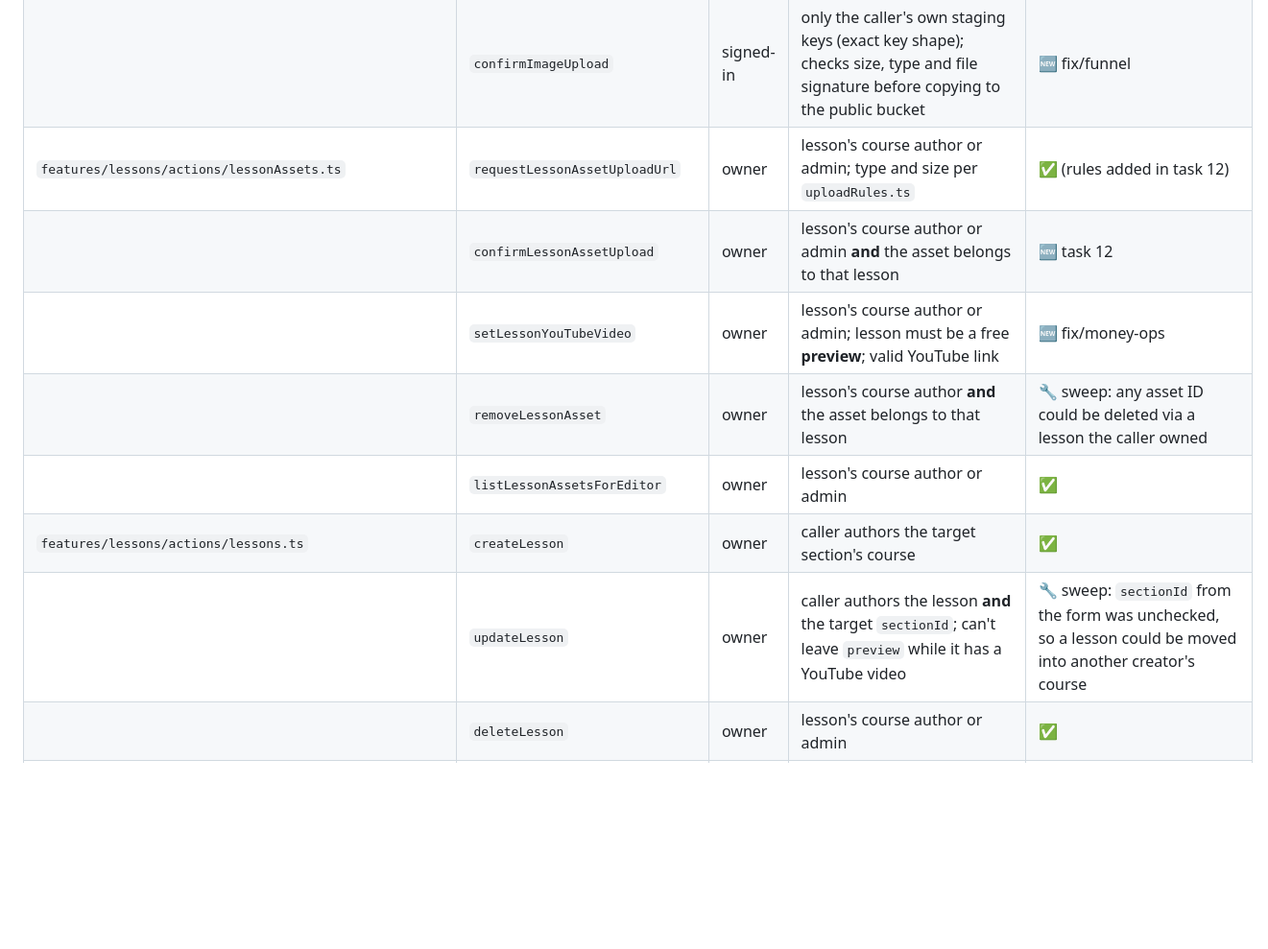
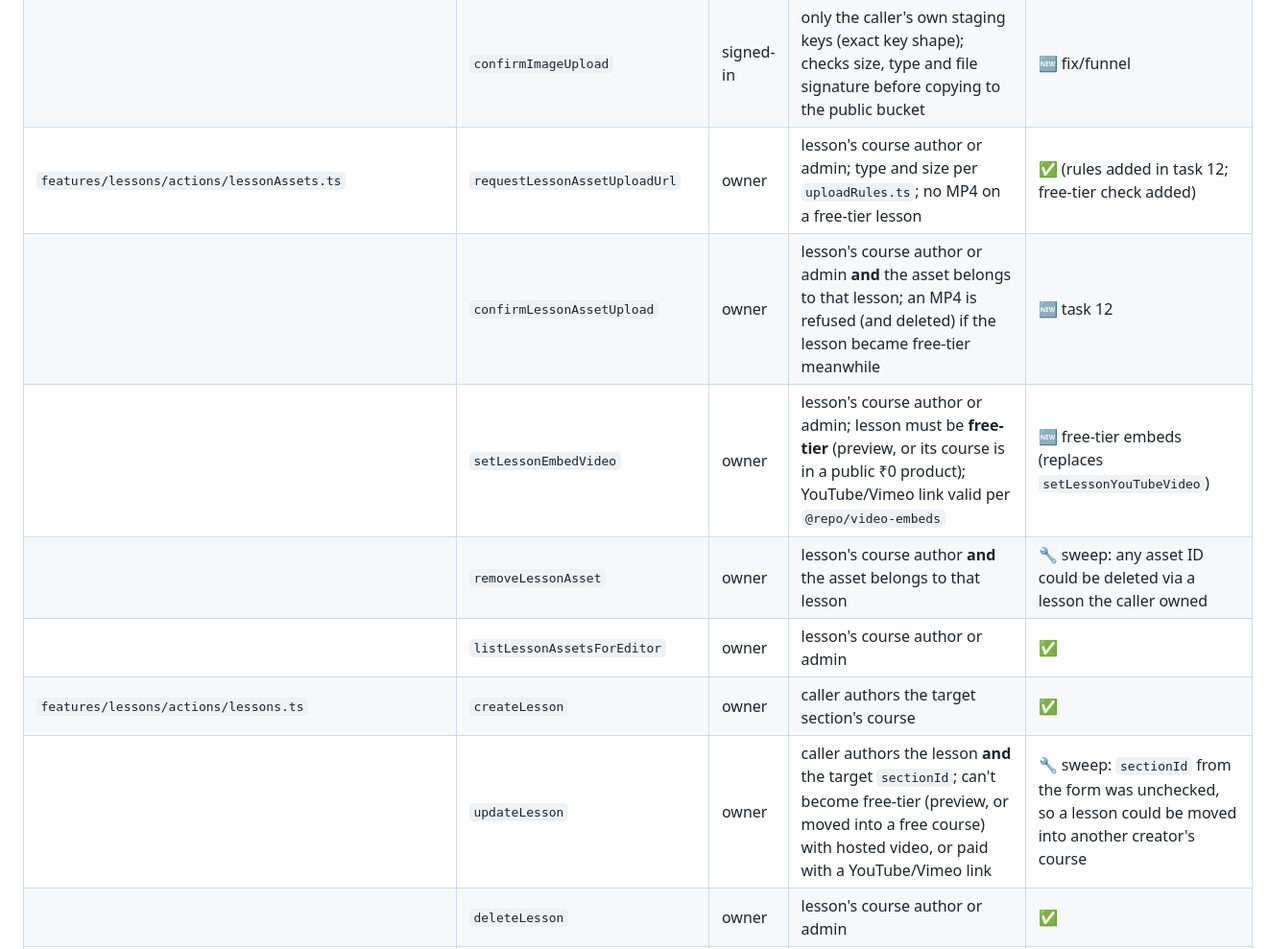
Before and after one commit to developerjonas/paperglidr, a Markdown page: docs/SERVER_ACTIONS_AUTH.md, the part around one of its changes. Shown at 96% size. Rendered like a GitHub page; blank space fills up the shorter version.

```diff
--- a/docs/SERVER_ACTIONS_AUTH.md
+++ b/docs/SERVER_ACTIONS_AUTH.md
@@ -42,13 +42,13 @@ Roles are read fresh from the database on every request (`getUser` is memoized p
 | | `replyToLessonQuestion` | owner | purchaser, course author, or admin | ✅ |
 | `features/images/actions/imageUploads.ts` | `requestImageUploadUrl` | signed-in | staging key is under the caller's own `image-uploads/<purpose>/<userId>/`; JPEG/PNG/WebP ≤ 5 MB | 🆕 fix/funnel |
 | | `confirmImageUpload` | signed-in | only the caller's own staging keys (exact key shape); checks size, type and file signature before copying to the public bucket | 🆕 fix/funnel |
-| `features/lessons/actions/lessonAssets.ts` | `requestLessonAssetUploadUrl` | owner | lesson's course author or admin; type and size per `uploadRules.ts` | ✅ (rules added in task 12) |
-| | `confirmLessonAssetUpload` | owner | lesson's course author or admin **and** the asset belongs to that lesson | 🆕 task 12 |
-| | `setLessonYouTubeVideo` | owner | lesson's course author or admin; lesson must be a free **preview**; valid YouTube link | 🆕 fix/money-ops |
+| `features/lessons/actions/lessonAssets.ts` | `requestLessonAssetUploadUrl` | owner | lesson's course author or admin; type and size per `uploadRules.ts`; no MP4 on a free-tier lesson | ✅ (rules added in task 12; free-tier check added) |
+| | `confirmLessonAssetUpload` | owner | lesson's course author or admin **and** the asset belongs to that lesson; an MP4 is refused (and deleted) if the lesson became free-tier meanwhile | 🆕 task 12 |
+| | `setLessonEmbedVideo` | owner | lesson's course author or admin; lesson must be **free-tier** (preview, or its course is in a public ₹0 product); YouTube/Vimeo link valid per `@repo/video-embeds` | 🆕 free-tier embeds (replaces `setLessonYouTubeVideo`) |
 | | `removeLessonAsset` | owner | lesson's course author **and** the asset belongs to that lesson | 🔧 sweep: any asset ID could be deleted via a lesson the caller owned |
 | | `listLessonAssetsForEditor` | owner | lesson's course author or admin | ✅ |
 | `features/lessons/actions/lessons.ts` | `createLesson` | owner | caller authors the target section's course | ✅ |
-| | `updateLesson` | owner | caller authors the lesson **and** the target `sectionId`; can't leave `preview` while it has a YouTube video | 🔧 sweep: `sectionId` from the form was unchecked, so a lesson could be moved into another creator's course |
+| | `updateLesson` | owner | caller authors the lesson **and** the target `sectionId`; can't become free-tier (preview, or moved into a free course) with hosted video, or paid with a YouTube/Vimeo link | 🔧 sweep: `sectionId` from the form was unchecked, so a lesson could be moved into another creator's course |
 | | `deleteLesson` | owner | lesson's course author or admin | ✅ |
 | | `updateLessonOrders` | owner | **every** lesson ID is the caller's | 🔧 sweep: only the first ID was checked |
 | `features/lessons/actions/userLessonComplete.ts` | `updateLessonCompleteStatus` | owner | caller has access to the lesson's course; writes only the caller's progress | ✅ |
```
Also changed, not shown: other parts of docs/SERVER_ACTIONS_AUTH.md (+3 -3 lines), docs/MOBILE_API.md (+14 -2 lines).
